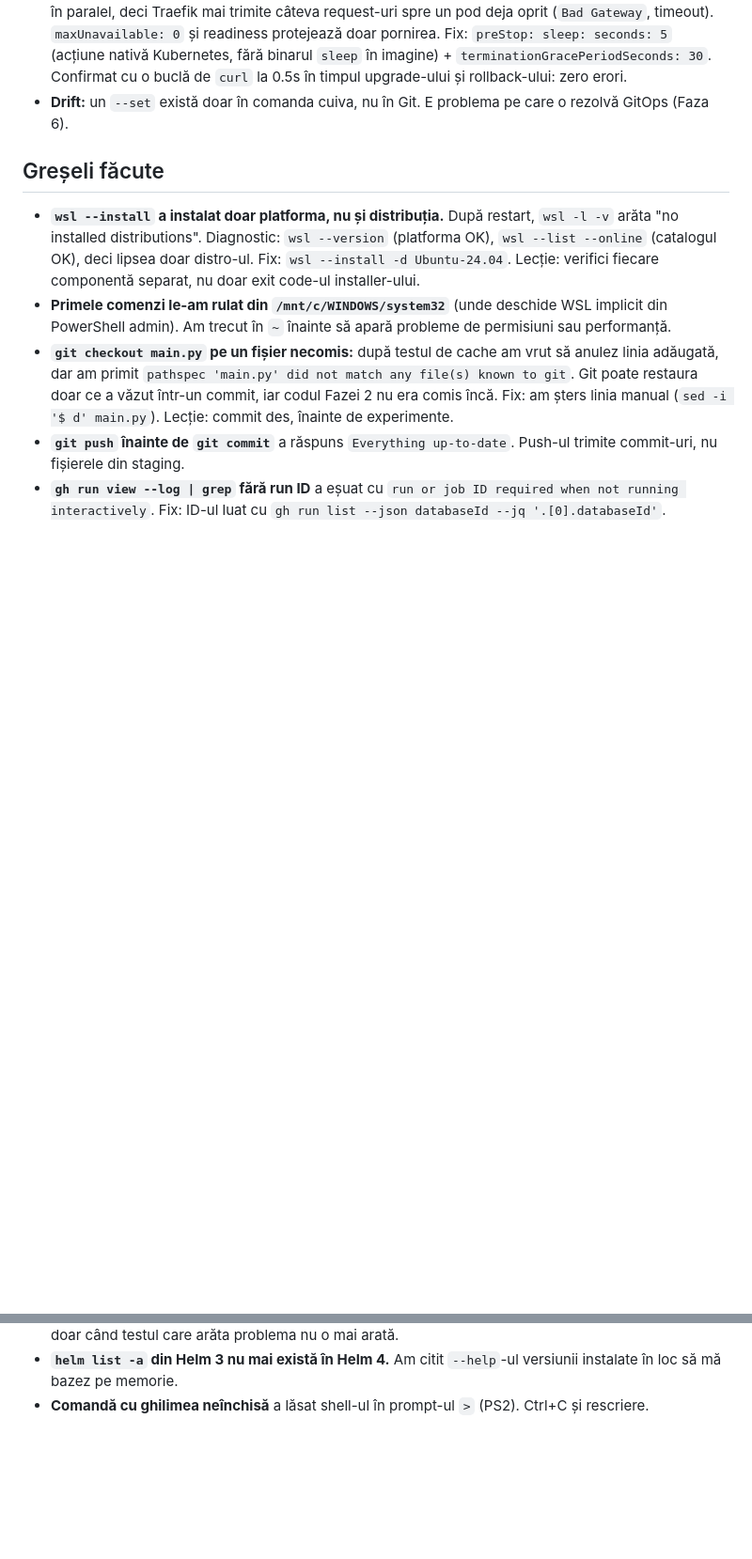
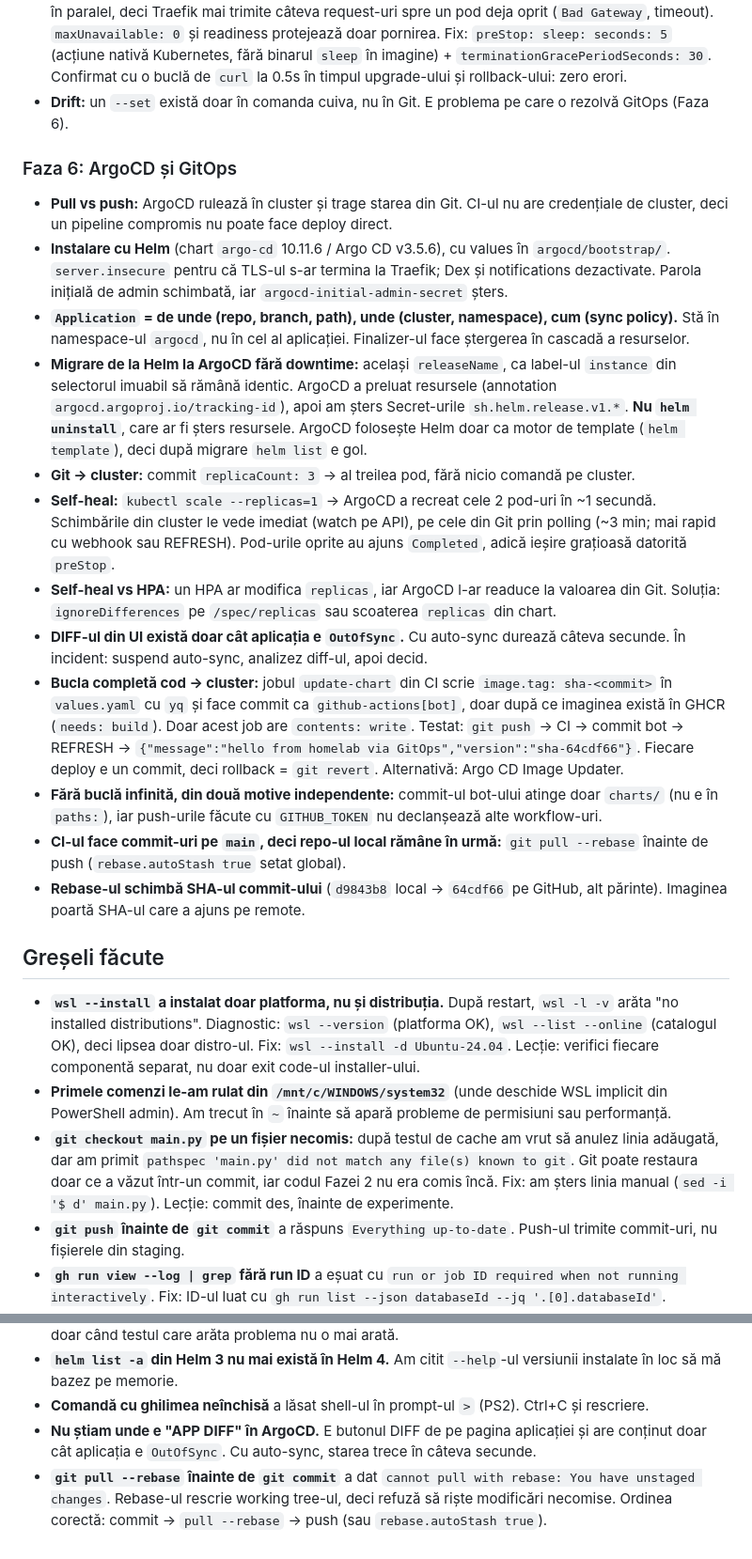
Before and after one commit to Dark4ngel89/devops-homelab, a Markdown page: README.md, 2 parts joined by grey strips. Shown at 94% size. Rendered like a GitHub page; blank space fills up the shorter version.

Commit message:
docs: phase 6 notes (ArgoCD, GitOps loop)

```diff
--- a/README.md
+++ b/README.md
@@ -136,6 +137,20 @@ flowchart LR
 - **Race condition la oprirea pod-urilor.** SIGTERM-ul și scoaterea pod-ului din EndpointSlice se întâmplă în paralel, deci Traefik mai trimite câteva request-uri spre un pod deja oprit (`Bad Gateway`, timeout). `maxUnavailable: 0` și readiness protejează doar pornirea. Fix: `preStop: sleep: seconds: 5` (acțiune nativă Kubernetes, fără binarul `sleep` în imagine) + `terminationGracePeriodSeconds: 30`. Confirmat cu o buclă de `curl` la 0.5s în timpul upgrade-ului și rollback-ului: zero erori.
 - **Drift:** un `--set` există doar în comanda cuiva, nu în Git. E problema pe care o rezolvă GitOps (Faza 6).
 
+### Faza 6: ArgoCD și GitOps
+- **Pull vs push:** ArgoCD rulează în cluster și trage starea din Git. CI-ul nu are credențiale de cluster, deci un pipeline compromis nu poate face deploy direct.
+- **Instalare cu Helm** (chart `argo-cd` 10.11.6 / Argo CD v3.5.6), cu values în `argocd/bootstrap/`. `server.insecure` pentru că TLS-ul s-ar termina la Traefik; Dex și notifications dezactivate. Parola inițială de admin schimbată, iar `argocd-initial-admin-secret` șters.
+- **`Application` = de unde (repo, branch, path), unde (cluster, namespace), cum (sync policy).** Stă în namespace-ul `argocd`, nu în cel al aplicației. Finalizer-ul face ștergerea în cascadă a resurselor.
+- **Migrare de la Helm la ArgoCD fără downtime:** același `releaseName`, ca label-ul `instance` din selectorul imuabil să rămână identic. ArgoCD a preluat resursele (annotation `argocd.argoproj.io/tracking-id`), apoi am șters Secret-urile `sh.helm.release.v1.*`. **Nu `helm uninstall`**, care ar fi șters resursele. ArgoCD folosește Helm doar ca motor de template (`helm template`), deci după migrare `helm list` e gol.
+- **Git → cluster:** commit `replicaCount: 3` → al treilea pod, fără nicio comandă pe cluster.
+- **Self-heal:** `kubectl scale --replicas=1` → ArgoCD a recreat cele 2 pod-uri în ~1 secundă. Schimbările din cluster le vede imediat (watch pe API), pe cele din Git prin polling (~3 min; mai rapid cu webhook sau REFRESH). Pod-urile oprite au ajuns `Completed`, adică ieșire grațioasă datorită `preStop`.
+- **Self-heal vs HPA:** un HPA ar modifica `replicas`, iar ArgoCD l-ar readuce la valoarea din Git. Soluția: `ignoreDifferences` pe `/spec/replicas` sau scoaterea `replicas` din chart.
+- **DIFF-ul din UI există doar cât aplicația e `OutOfSync`.** Cu auto-sync durează câteva secunde. În incident: suspend auto-sync, analizez diff-ul, apoi decid.
+- **Bucla completă cod → cluster:** jobul `update-chart` din CI scrie `image.tag: sha-<commit>` în `values.yaml` cu `yq` și face commit ca `github-actions[bot]`, doar după ce imaginea există în GHCR (`needs: build`). Doar acest job are `contents: write`. Testat: `git push` → CI → commit bot → REFRESH → `{"message":"hello from homelab via GitOps","version":"sha-64cdf66"}`. Fiecare deploy e un commit, deci rollback = `git revert`. Alternativă: Argo CD Image Updater.
+- **Fără buclă infinită, din două motive independente:** commit-ul bot-ului atinge doar `charts/` (nu e în `paths:`), iar push-urile făcute cu `GITHUB_TOKEN` nu declanșează alte workflow-uri.
+- **CI-ul face commit-uri pe `main`, deci repo-ul local rămâne în urmă:** `git pull --rebase` înainte de push (`rebase.autoStash true` setat global).
+- **Rebase-ul schimbă SHA-ul commit-ului** (`d9843b8` local → `64cdf66` pe GitHub, alt părinte). Imaginea poartă SHA-ul care a ajuns pe remote.
+
 ## Greșeli făcute
 
 - **`wsl --install` a instalat doar platforma, nu și distribuția.** După restart, `wsl -l -v` arăta "no installed distributions". Diagnostic: `wsl --version` (platforma OK), `wsl --list --online` (catalogul OK), deci lipsea doar distro-ul. Fix: `wsl --install -d Ubuntu-24.04`. Lecție: verifici fiecare componentă separat, nu doar exit code-ul installer-ului.
@@ -150,3 +165,5 @@ flowchart LR
 - **Am presupus că rolling update-ul cu `maxUnavailable: 0` înseamnă zero downtime.** Bucla de `curl` a arătat 2 erori (`Bad Gateway`, timeout) atât la upgrade, cât și la rollback. Cauza: race condition la oprirea pod-urilor. Rezolvat cu `preStop` sleep și reconfirmat cu același test. Lecție: un fix e confirmat doar când testul care arăta problema nu o mai arată.
 - **`helm list -a` din Helm 3 nu mai există în Helm 4.** Am citit `--help`-ul versiunii instalate în loc să mă bazez pe memorie.
 - **Comandă cu ghilimea neînchisă** a lăsat shell-ul în prompt-ul `>` (PS2). Ctrl+C și rescriere.
+- **Nu știam unde e "APP DIFF" în ArgoCD.** E butonul DIFF de pe pagina aplicației și are conținut doar cât aplicația e `OutOfSync`. Cu auto-sync, starea trece în câteva secunde.
+- **`git pull --rebase` înainte de `git commit`** a dat `cannot pull with rebase: You have unstaged changes`. Rebase-ul rescrie working tree-ul, deci refuză să riște modificări necomise. Ordinea corectă: commit → `pull --rebase` → push (sau `rebase.autoStash true`).
```
Also changed, not shown: other parts of README.md (+2 -1 lines).
